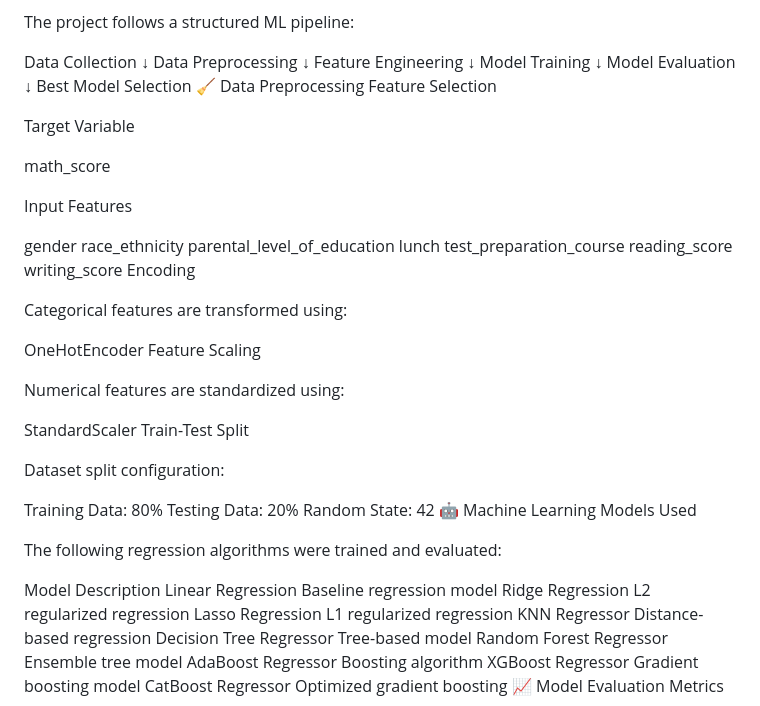
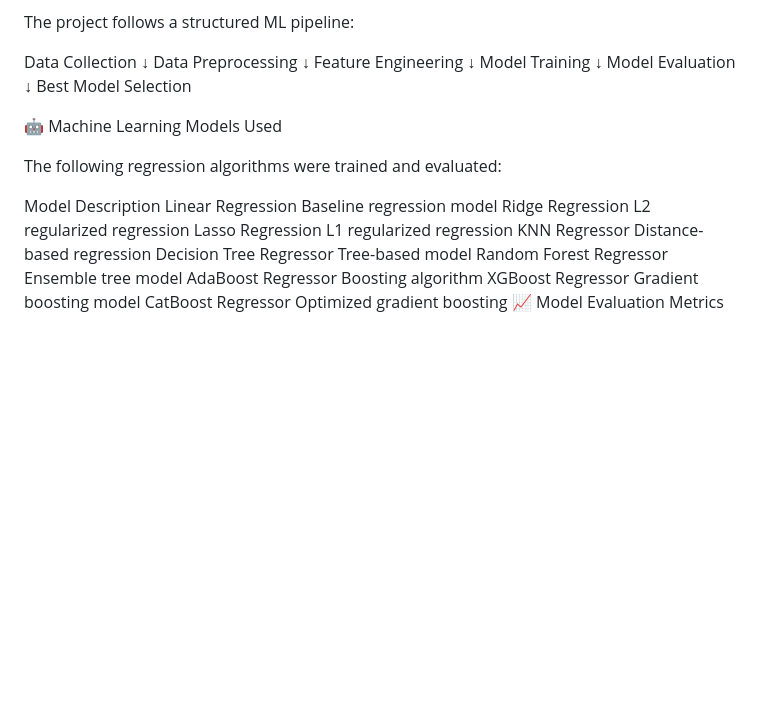
Before and after one commit to bhaumik694/MLproject, a Markdown page: README.md, the part around one of its changes. Rendered like a GitHub page; blank space fills up the shorter version.

```diff
--- a/README.md
+++ b/README.md
@@ -60,39 +57,7 @@ Model Training
 Model Evaluation
       ↓
 Best Model Selection
-🧹 Data Preprocessing
-Feature Selection
 
-Target Variable
-
-math_score
-
-Input Features
-
-gender
-race_ethnicity
-parental_level_of_education
-lunch
-test_preparation_course
-reading_score
-writing_score
-Encoding
-
-Categorical features are transformed using:
-
-OneHotEncoder
-Feature Scaling
-
-Numerical features are standardized using:
-
-StandardScaler
-Train-Test Split
-
-Dataset split configuration:
-
-Training Data: 80%
-Testing Data: 20%
-Random State: 42
 🤖 Machine Learning Models Used
 
 The following regression algorithms were trained and evaluated:
```
Also changed, not shown: other parts of README.md (+4 -4 lines).
